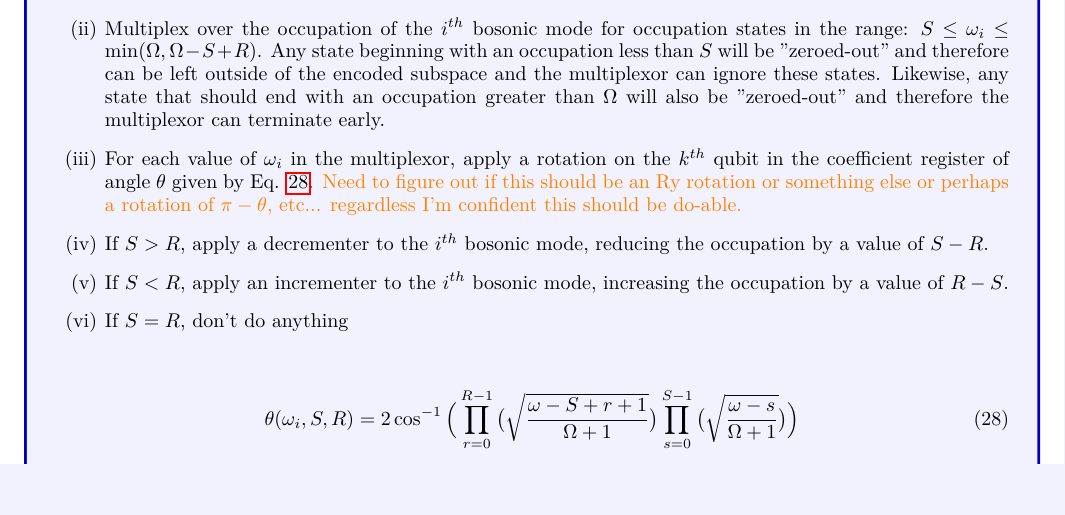
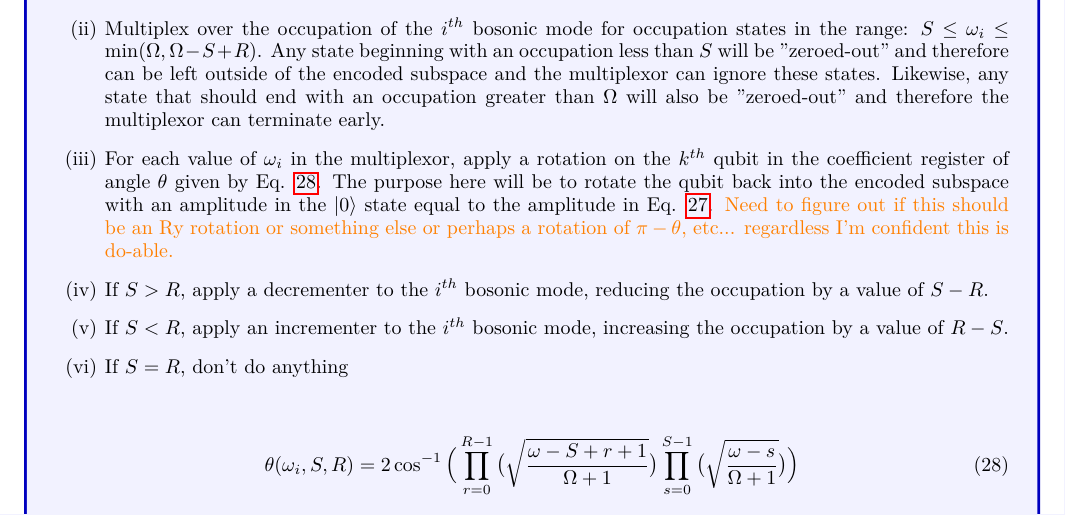
Before and after one commit to Tufts-QIQC/LOBE, a LaTeX paper (manuscript/main_submission.tex, which reads manuscript/text/circuit_construction.tex): part of page 9 of 10 before the commit and part of page 9 of 11 after it, cut so that both start at the same text, the shorter picture padded with empty space. Compiled offline with pdfLaTeX.

Commit message:
Adding comment to new idea for bosonic ops

```diff
--- a/manuscript/text/circuit_construction.tex
+++ b/manuscript/text/circuit_construction.tex
@@ -289,7 +290,7 @@ If the \textit{arbitrary state preparation} protocol is used, then this rotation
     \begin{enumerate}
         \item Apply a Pauli-X gate on the $k^{th}$ qubit in the coefficient register to rotate it completely outside of the encoded subspace
         \item Multiplex over the occupation of the $i^{th}$ bosonic mode for occupation states in the range: $S \leq \omega_i \leq \min(\Omega, \Omega - S + R)$. Any state beginning with an occupation less than $S$ will be "zeroed-out" and therefore can be left outside of the encoded subspace and the multiplexor can ignore these states. Likewise, any state that should end with an occupation greater than $\Omega$ will also be "zeroed-out" and therefore the multiplexor can terminate early.
-        \item For each value of $\omega_i$ in the multiplexor, apply a rotation on the $k^{th}$ qubit in the coefficient register of angle $\theta$ given by Eq. \ref{eq:smarter-rot-angle}. \ws{Need to figure out if this should be an Ry rotation or something else or perhaps a rotation of $\pi - \theta$, etc... regardless I'm confident this should be do-able.}
+        \item For each value of $\omega_i$ in the multiplexor, apply a rotation on the $k^{th}$ qubit in the coefficient register of angle $\theta$ given by Eq. \ref{eq:smarter-rot-angle}. The purpose here will be to rotate the qubit back into the encoded subspace with an amplitude in the $\ket{0}$ state equal to the amplitude in Eq. \ref{eq:bosonic-operator-action}. \ws{Need to figure out if this should be an Ry rotation or something else or perhaps a rotation of $\pi - \theta$, etc... regardless I'm confident this is do-able.}
         \item If $S > R$, apply a decrementer to the $i^{th}$ bosonic mode, reducing the occupation by a value of $S - R$.
         \item If $S < R$, apply an incrementer to the $i^{th}$ bosonic mode, increasing the occupation by a value of $R - S$.
         \item If $S = R$, don't do anything
```
Also changed, not shown: manuscript/main_submission.pdf, manuscript/text/circuit_construction.tex (1 more changed lines).
